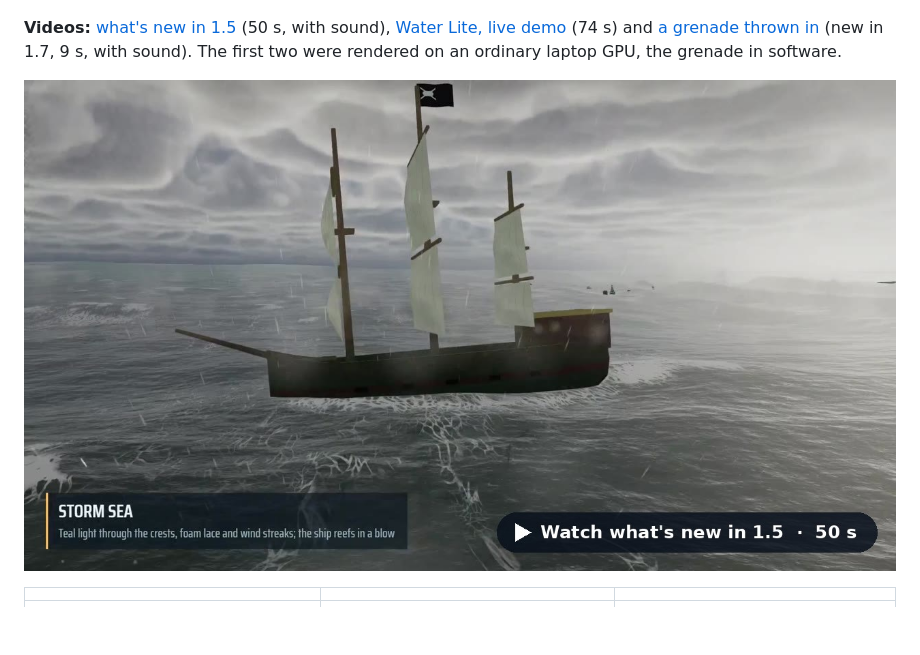
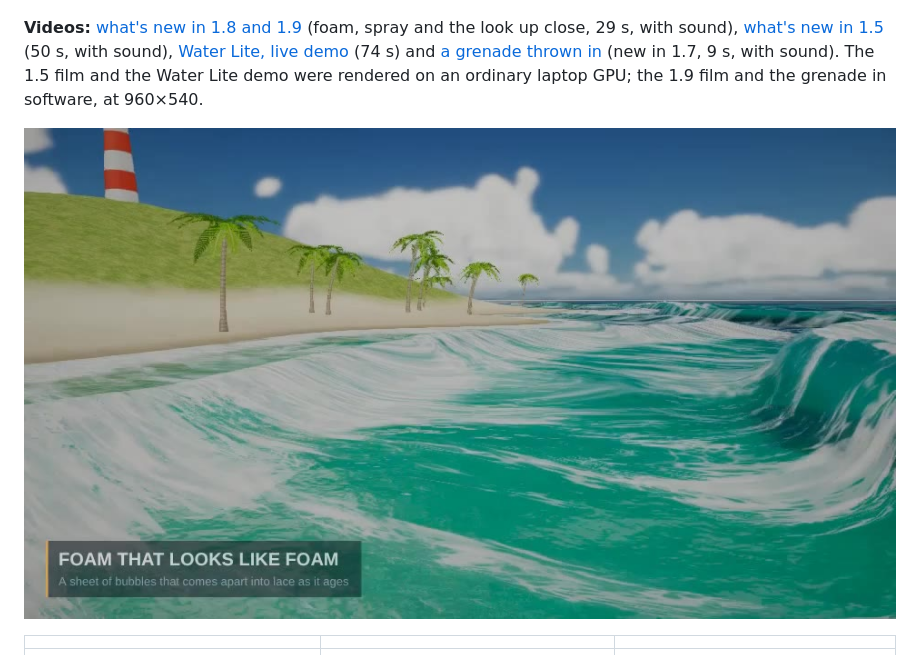
Before and after one commit to rahulbhola877/ocean-water-lab, a Markdown page: README.md, the part around the change. Drawn GitHub-style; pictures changed too: media/whats-new-1.9.jpg (added); blank space fills up the shorter version.

```diff
--- a/README.md
+++ b/README.md
@@ -4,9 +4,9 @@
 
 ![Golden Coast with the advanced panel open](media/golden-coast-panel.jpg)
 
-**Videos:** [what's new in 1.5](media/ocean-lab-whats-new.mp4) (50 s, with sound), [Water Lite, live demo](media/water-lite-demo.mp4) (74 s) and [a grenade thrown in](media/throws-grenade.mp4) (new in 1.7, 9 s, with sound). The first two were rendered on an ordinary laptop GPU, the grenade in software.
+**Videos:** [what's new in 1.8 and 1.9](media/whats-new-1.9.mp4) (foam, spray and the look up close, 29 s, with sound), [what's new in 1.5](media/ocean-lab-whats-new.mp4) (50 s, with sound), [Water Lite, live demo](media/water-lite-demo.mp4) (74 s) and [a grenade thrown in](media/throws-grenade.mp4) (new in 1.7, 9 s, with sound). The 1.5 film and the Water Lite demo were rendered on an ordinary laptop GPU; the 1.9 film and the grenade in software, at 960×540.
 
-[![What's new in Ocean Water Lab 1.5: breaking crests, capsizing, lightning, storm sea, drift](media/ocean-lab-whats-new.jpg)](media/ocean-lab-whats-new.mp4)
+[![What's new in Ocean Water Lab 1.9: foam that looks like foam, storm sea, wakes and spray, hurricane](media/whats-new-1.9.jpg)](media/whats-new-1.9.mp4)
 
 | | | |
 |---|---|---|
```
Also changed, not shown: 3 other files.
